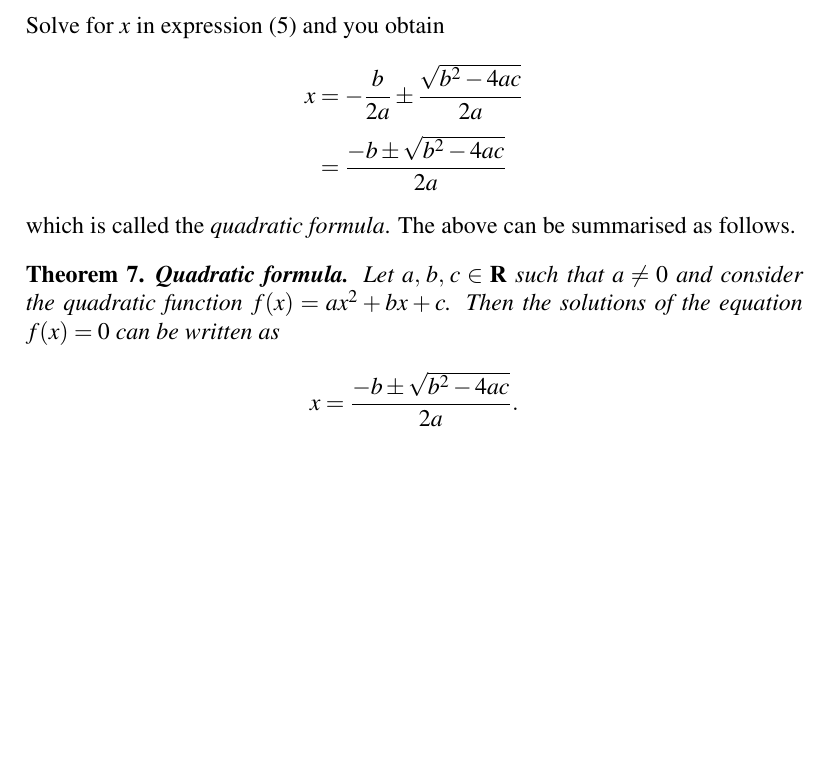
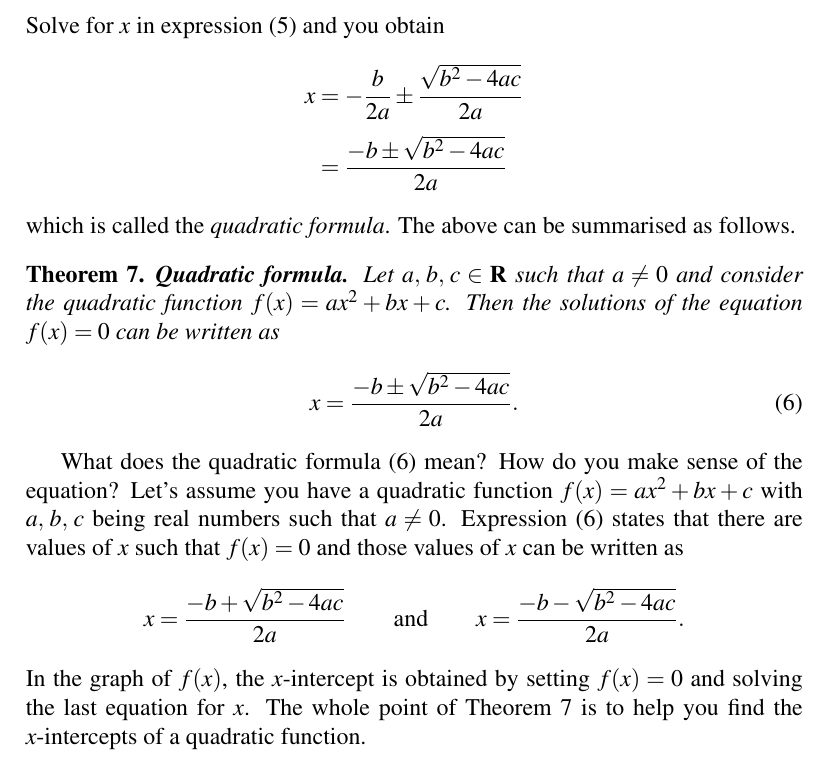
Before and after one commit to mvngu/hsnote, a LaTeX document (07_quadratic.tex): part of page 5 of 5, cut so that both start at the same text, the shorter picture padded with empty space. Compiled offline with pdfLaTeX.

Commit message:
Explain the quadratic formula.

```diff
--- a/07_quadratic.tex
+++ b/07_quadratic.tex
@@ -622,7 +625,39 @@ x
 }{
   2a
 }.
-\]
+\end{equation}
 \end{theorem}
 
+What does the quadratic \Formula{eqn:quadratic_formula} mean?  How do
+you make sense of the equation?  Let's assume you have a quadratic
+function $f(x) = ax^2 + bx + c$ with $\triple{a}{b}{c}$ being real
+numbers such that $a \neq 0$.
+Expression~\eqref{eqn:quadratic_formula} states that there are values
+of $x$ such that $f(x) = 0$ and those values of $x$ can be written as
+\[
+x
+=
+\frac{
+  -b + \sqrt{b^2 - 4ac}
+}{
+  2a
+}
+%%
+\qquad
+\text{and}
+\qquad
+%%
+x
+=
+\frac{
+  -b - \sqrt{b^2 - 4ac}
+}{
+  2a
+}.
+\]
+In the graph of $f(x)$, the $x$-intercept is obtained by setting
+$f(x) = 0$ and solving the last equation for $x$.  The whole point of
+\Theorem{thm:quadratic_formula} is to help you find the $x$-intercepts
+of a quadratic function.
+
 \end{document}
```
Also changed, not shown: 07_quadratic.tex (5 more changed lines).
